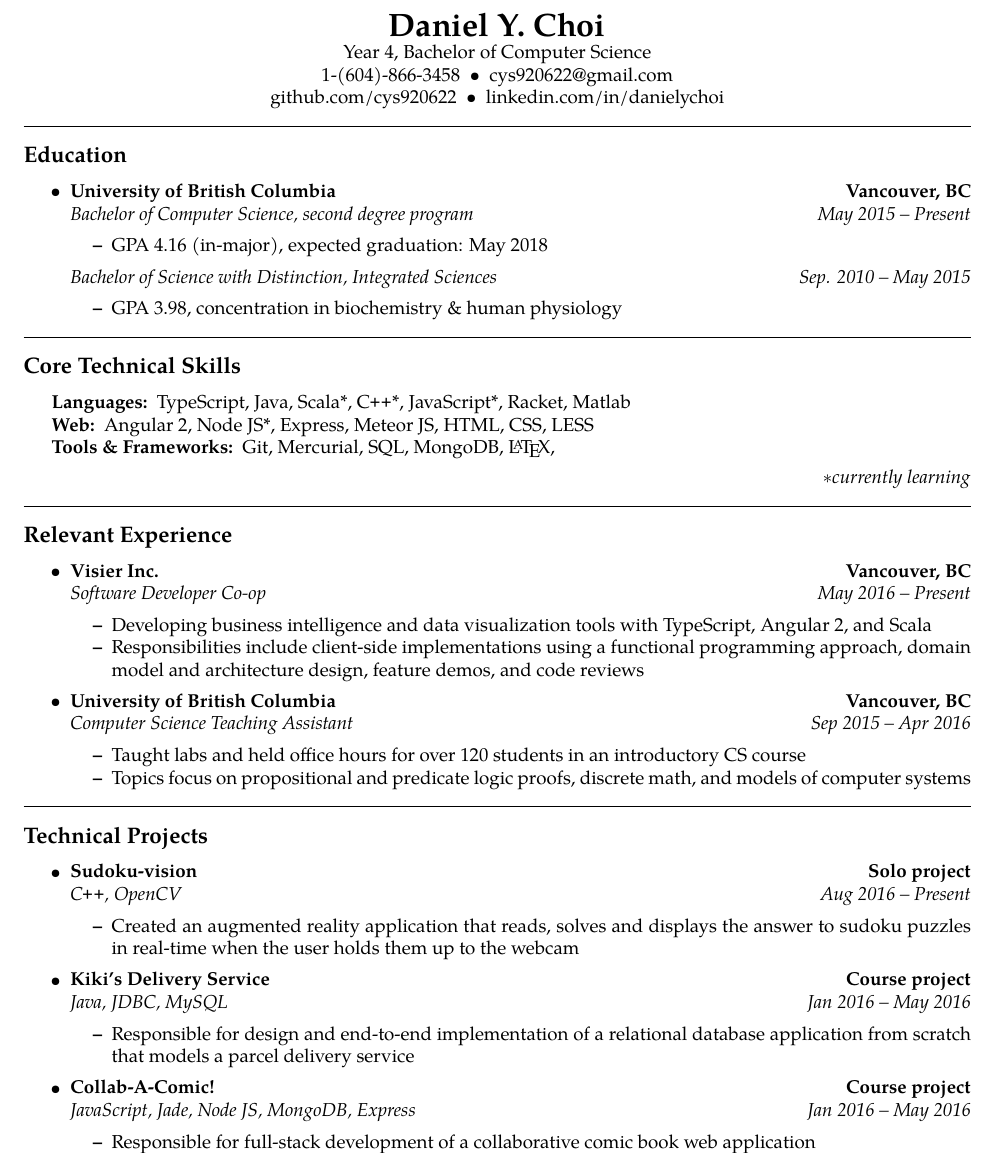
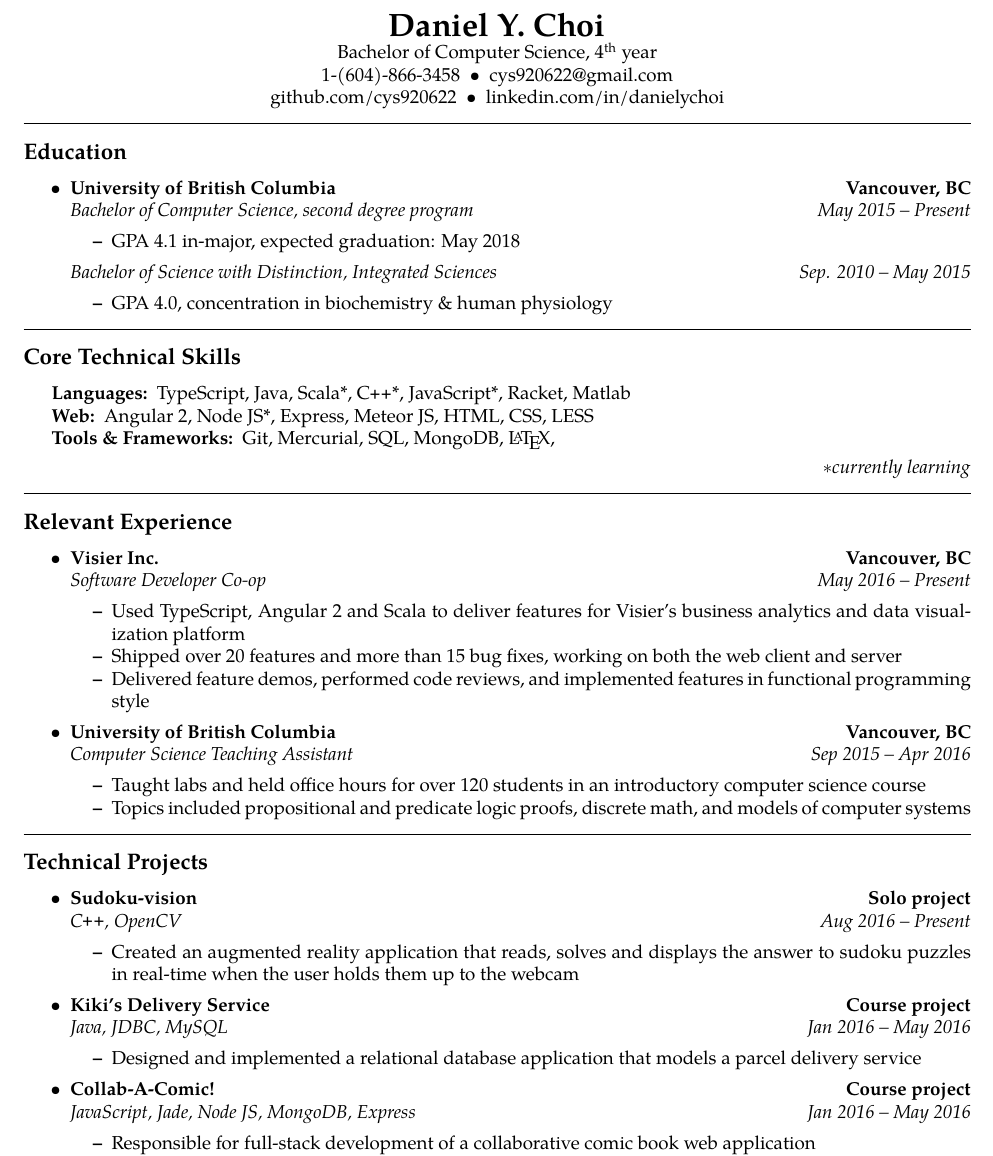
Before and after one commit to cys920622/latex-resume, a LaTeX CV (Daniel-Choi-Resume.tex): part of page 1 of 2, cut so that both start at the same text. Compiled offline with pdfLaTeX.

Commit message:
Update GPA and some descriptions

```diff
--- a/Daniel-Choi-Resume.tex
+++ b/Daniel-Choi-Resume.tex
@@ -67,7 +67,7 @@
 \thispagestyle{firststyle}
 {\LARGE \textbf{\\Daniel Y. Choi}}
 
-Year 4, Bachelor of Computer Science
+Bachelor of Computer Science, 4\textsuperscript{th} year
 \\
 1-(604)-866-3458\ \ \textbullet
 \ \ cys920622@gmail.com
@@ -94,18 +94,14 @@ github.com/cys920622\ \ \textbullet
 		{\emph{Bachelor of Computer Science, second degree program}}
 		{\emph{May 2015 -- Present}}
 	\begin{itemize*}
-%		\item Current coursework: Intermediate algorithms, Intro to relational
-%		databases, Intro to software engineering
-%		\item Completed coursework: Intro to algorithms \& data structures,
-%		Intro to computer systems, Software construction, Matrix algebra
-		\item GPA 4.16 (in-major), expected graduation: May 2018
+		\item GPA 4.1 in-major, expected graduation: May 2018
 	\end{itemize*}
 
 	\headerrow
 		{\emph{Bachelor of Science with Distinction, Integrated Sciences}}
 		{\emph{Sep. 2010 -- May 2015}}
 	\begin{itemize*}
-		\item GPA 3.98, concentration in biochemistry \& human physiology
+		\item GPA 4.0, concentration in biochemistry \& human physiology
 	\end{itemize*}
 \end{itemize}
 
@@ -148,9 +144,9 @@ github.com/cys920622\ \ \textbullet
 		{\emph{Software Developer Co-op}}
 		{\emph{May 2016 -- Present}}
 	\begin{itemize*}
-		\item Developing business intelligence and data visualization tools with TypeScript, Angular 2, and Scala
-		\item Responsibilities include client-side implementations using a functional programming approach,
-		domain model and architecture design, feature demos, and code reviews
+		\item Used TypeScript, Angular 2 and Scala to deliver features for Visier's business analytics and data visualization platform
+		\item Shipped over 20 features and more than 15 bug fixes, working on both the web client and server
+		\item Delivered feature demos, performed code reviews, and implemented features in functional programming style
 	\end{itemize*}
 
 	\item
@@ -162,9 +158,8 @@ github.com/cys920622\ \ \textbullet
 		{\emph{Computer Science Teaching Assistant}}
 		{\emph{Sep 2015 -- Apr 2016}}
 	\begin{itemize*}
-		\item Taught labs and held office hours for over 120 students in an introductory CS course
-		\item Topics focus on propositional and predicate logic proofs, discrete math, and models
-		of computer systems
+		\item Taught labs and held office hours for over 120 students in an introductory computer science course
+		\item Topics included propositional and predicate logic proofs, discrete math, and models of computer systems
 	\end{itemize*}
 \end{itemize}
 
@@ -198,7 +193,7 @@ github.com/cys920622\ \ \textbullet
     		{\emph{Java, JDBC, MySQL}}
     		{\emph{Jan 2016 -- May 2016}}
     	\begin{itemize*}
-    		\item Responsible for design and end-to-end implementation of a relational database application from scratch that models a parcel delivery service
+    		\item Designed and implemented a relational database application that models a parcel delivery service
     	\end{itemize*}
 
     	\item
@@ -238,7 +233,7 @@ github.com/cys920622\ \ \textbullet
 		{\emph{Unity, C\#}}
 		{\emph{Jan 2016}}
 	\begin{itemize*}
-		\item Implemented player movement, UI, and basic enemy AI for a 2D top-down game
+		\item Implemented player movement and controls, UI, and enemy AI for a 2D top-down game
 	\end{itemize*}
 
 	\item
```
Also changed, not shown: Daniel-Choi-Resume.pdf, 1 other file.
